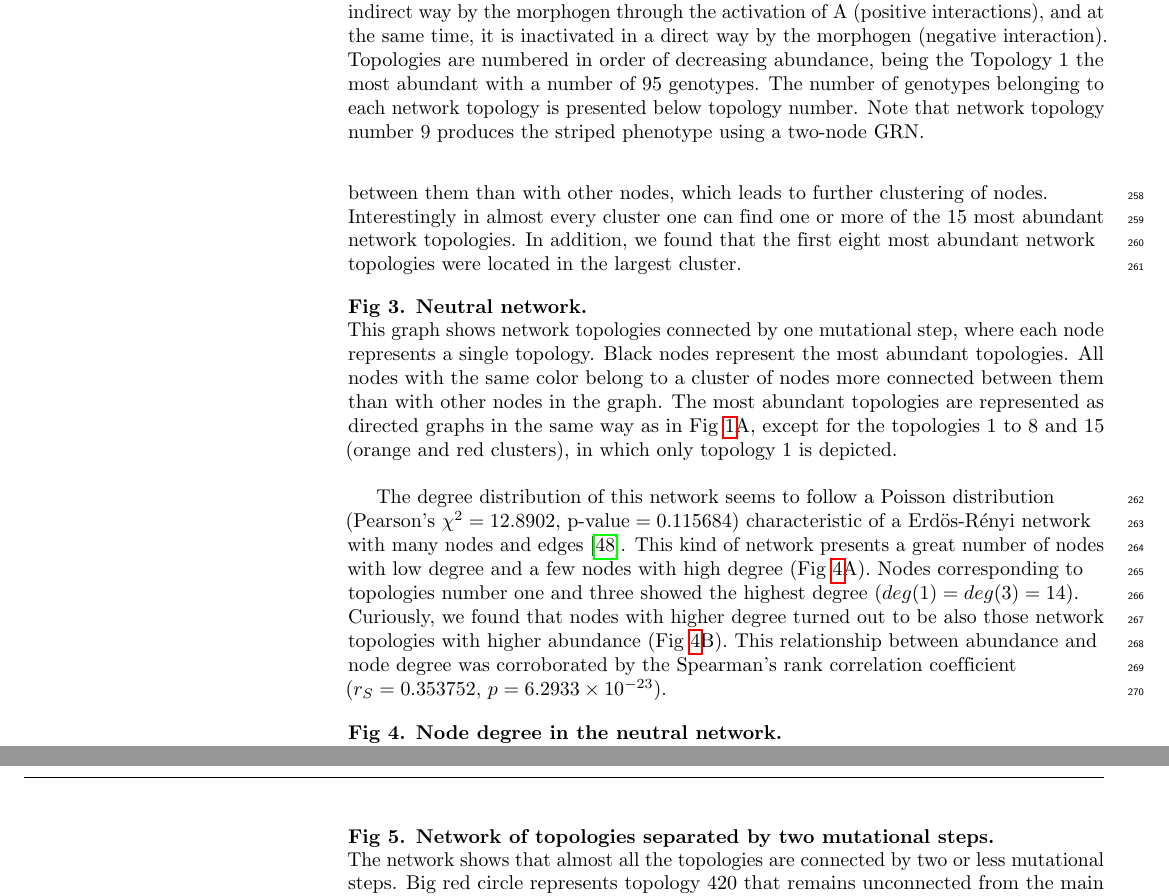
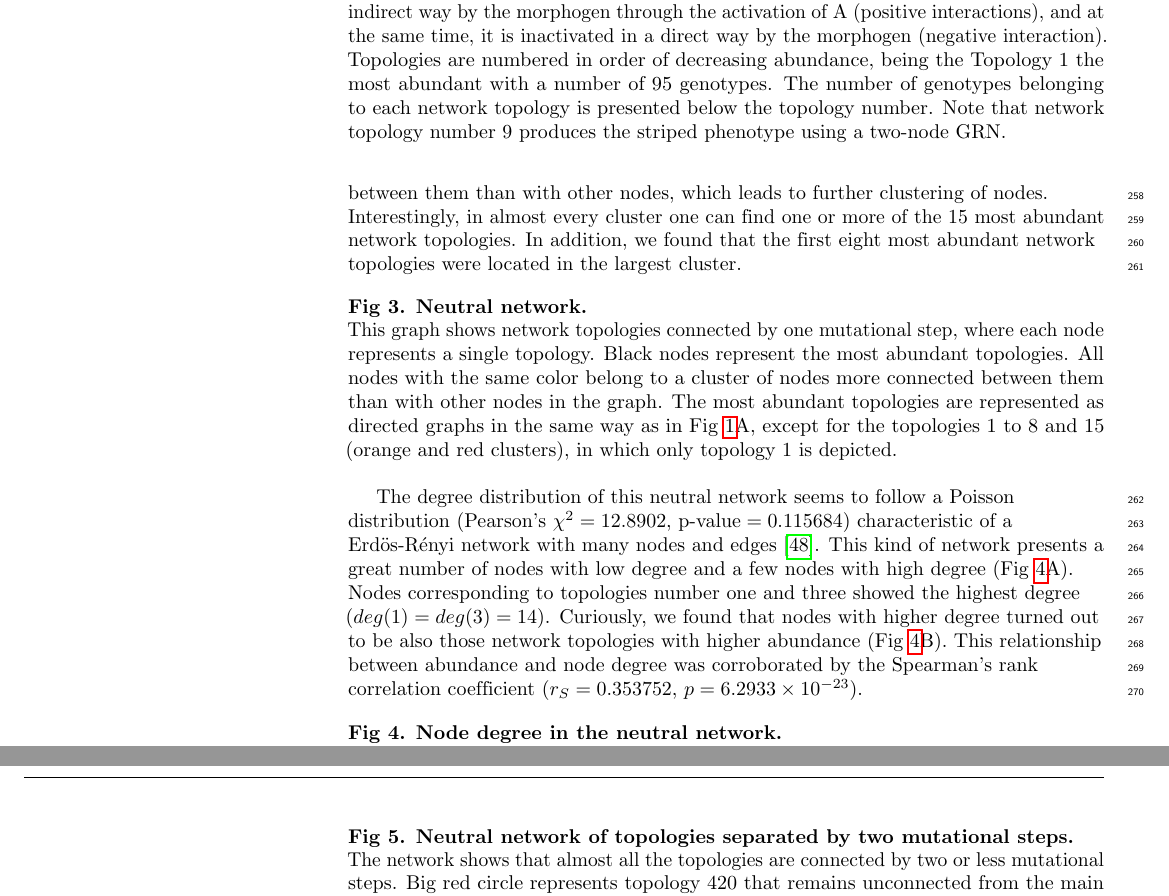
Before and after one commit to Nesper94/gene-regulatory-networks, a LaTeX document (docs/manuscript/manuscript.tex): two parts of pages 9 and 10 of 19, joined at a grey line, cut so that both start at the same text. Compiled offline with pdfLaTeX.

Commit message:
Small improvements and fix typos

```diff
--- a/docs/manuscript/manuscript.tex
+++ b/docs/manuscript/manuscript.tex
@@ -647,7 +647,7 @@ of network motifs.
  is inactivated in a direct way by the morphogen (negative interaction).
  Topologies are numbered in order of decreasing abundance, being the
  Topology 1 the most abundant with a number of 95 genotypes. The number of
- genotypes belonging to each network topology is presented below
+ genotypes belonging to each network topology is presented below the
  topology number.
  Note that network topology number 9 produces the striped phenotype using a
  two-node GRN.
@@ -666,7 +666,7 @@ This graph is composed of 639 nodes that are accessible by one mutational step.
 The 15 most abundant network topologies, with the exception of
 number 10, are part of this graph (Fig~\ref{fig:neutral-network}). We also
 found nodes inside the neutral network that had more connections between them
-than with other nodes, which leads to further clustering of nodes. Interestingly in
+than with other nodes, which leads to further clustering of nodes. Interestingly, in
 almost every cluster one can find one or more of the 15 most abundant network
 topologies. In addition, we found that the first eight most abundant network
 topologies were located in the largest cluster.
@@ -685,7 +685,7 @@ topologies were located in the largest cluster.
  \label{fig:neutral-network}
 \end{figure}
 
-The degree distribution of this network seems to follow a Poisson distribution
+The degree distribution of this neutral network seems to follow a Poisson distribution
 (Pearson’s $\chi^2 = 12.8902$, $\text{p-value} = 0.115684$) characteristic of a
 Erdös-Rényi network with many nodes and edges~\cite{Erdos1959}. This kind of
 network presents a great
@@ -714,7 +714,8 @@ the rest of topologies in the metagraph (Fig~\ref{fig:2neut-net}).
 
 \begin{figure}
 %  \includegraphics[width=\textwidth]{figures/results/Fig5}
- \caption{\bf Network of topologies separated by two mutational steps.}
+ \caption{\bf Neutral network of topologies separated by two mutational
+ steps.}
  The network shows that almost all the topologies are connected by two or less
  mutational steps. Big red circle represents topology 420 that remains
  unconnected from the main graph. Big black circles correspond to the 15
```
Also changed, not shown: docs/manuscript/manuscript.tex (16 more changed lines).
